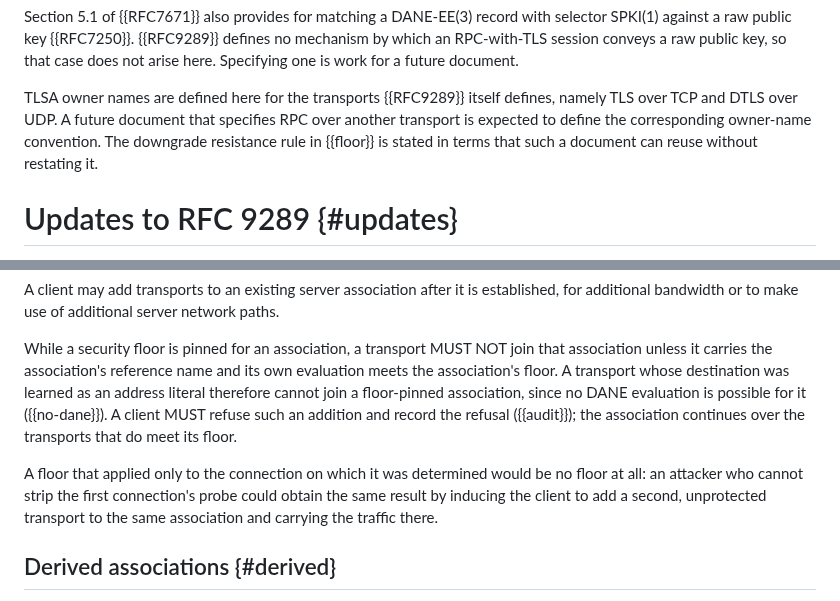
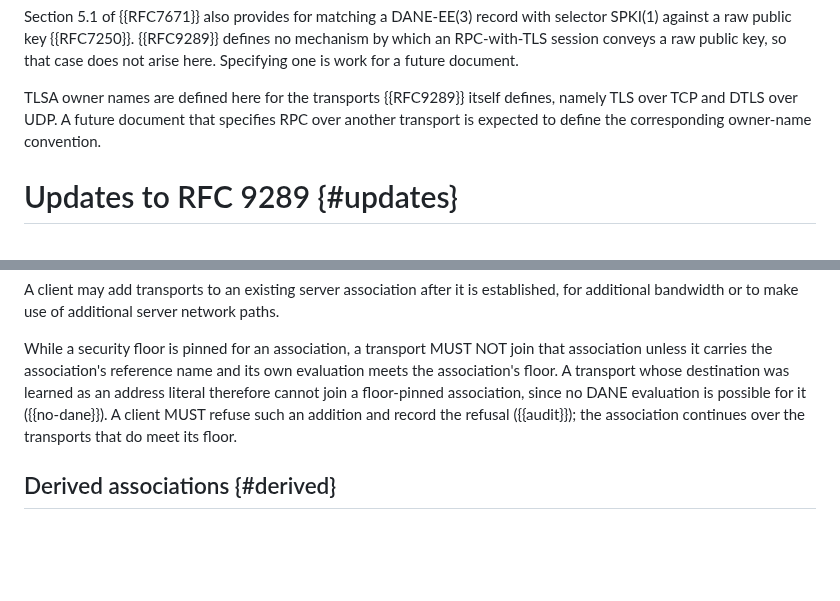
Before and after one commit to chucklever/i-d-rpc-tls-dane, a Markdown page: draft-cel-nfsv4-rpc-tls-dane.md, 2 parts joined by grey strips. Rendered like a GitHub page; blank space fills up the shorter version.

Commit message:
State the transport-downgrade rationale in the security floor section
The reason a security floor attaches to the association rather than
to a connection, that an attacker who cannot strip one connection's
probe can instead induce the client to add an unprotected transport,
is given in the security floor section as the second instance of the
floor and again as the closing paragraph of the section on transports
joining an association. The Scope section separately announces that
the floor is worded so a future transport document can reuse it,
which the floor section says itself.

Keep the floor section's statement and drop the other two.

```diff
--- a/draft-cel-nfsv4-rpc-tls-dane.md
+++ b/draft-cel-nfsv4-rpc-tls-dane.md
@@ -184,9 +184,7 @@ Specifying one is work for a future document.
 TLSA owner names are defined here for the transports {{RFC9289}}
 itself defines, namely TLS over TCP and DTLS over UDP.  A future
 document that specifies RPC over another transport is expected to
-define the corresponding owner-name convention. The downgrade
-resistance rule in {{floor}} is stated in terms that such a document
-can reuse without restating it.
+define the corresponding owner-name convention.
 
 # Updates to RFC 9289 {#updates}
 
@@ -1091,12 +1089,6 @@ evaluation is possible for it ({{no-dane}}).  A client MUST refuse
 such an addition and record the refusal ({{audit}}); the association
 continues over the transports that do meet its floor.
 
-A floor that applied only to the connection on which it was determined
-would be no floor at all: an attacker who cannot strip the first
-connection's probe could obtain the same result by inducing the client
-to add a second, unprotected transport to the same association and
-carrying the traffic there.
-
 ## Derived associations {#derived}
 
 Upper-layer protocols direct clients to establish further associations
```
